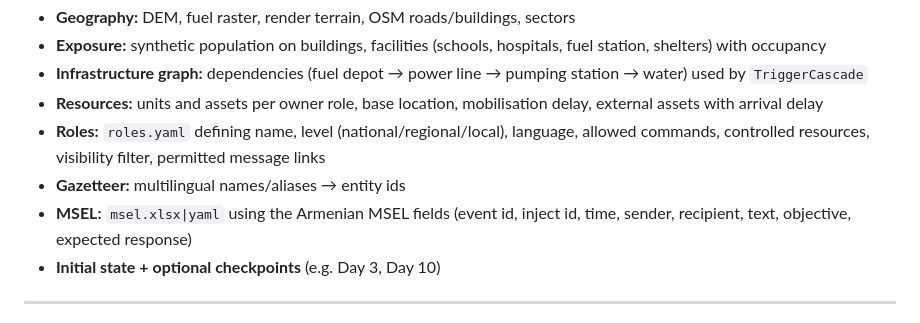
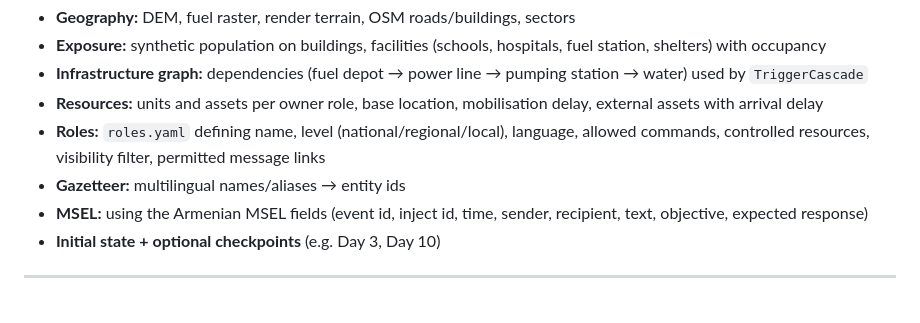
Before and after one commit to mirkodandrea/european-civil-protection-forum, a Markdown page: TTX_Software_Spec.md, the part around the change. Rendered like a GitHub page.

```diff
--- a/TTX_Software_Spec.md
+++ b/TTX_Software_Spec.md
@@ -171,7 +171,7 @@ One directory per scenario, baked offline (Python scripts as in the reference re
 - **Resources:** units and assets per owner role, base location, mobilisation delay, external assets with arrival delay
 - **Roles:** `roles.yaml` defining name, level (national/regional/local), language, allowed commands, controlled resources, visibility filter, permitted message links
 - **Gazetteer:** multilingual names/aliases → entity ids
-- **MSEL:** `msel.xlsx|yaml` using the Armenian MSEL fields (event id, inject id, time, sender, recipient, text, objective, expected response)
+- **MSEL:** using the Armenian MSEL fields (event id, inject id, time, sender, recipient, text, objective, expected response)
 - **Initial state + optional checkpoints** (e.g. Day 3, Day 10)
 
 ---
```
Also changed, not shown: docs/gaps.md (+1 -2 lines), docs/specs/07-turn-authoring.md (+1 -2 lines).
